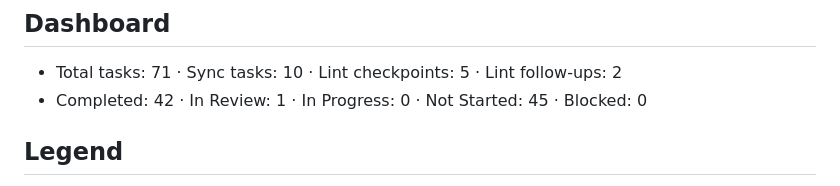
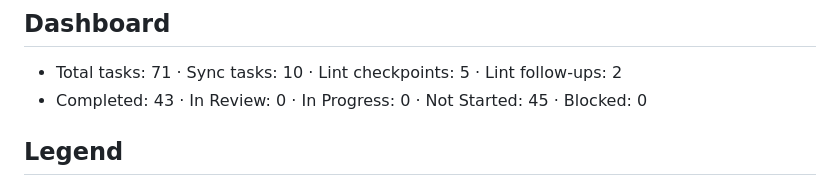
Before and after one commit to palhs/thesis, a Markdown page: TASKS.md, the part around one of its changes. GitHub-like rendering.

```diff
--- a/TASKS.md
+++ b/TASKS.md
@@ -6,7 +6,7 @@ work, push for review. Humans mark Completed on merge.
 ## Dashboard
 
 - Total tasks: 71 · Sync tasks: 10 · Lint checkpoints: 5 · Lint follow-ups: 2
-- Completed: 42 · In Review: 1 · In Progress: 0 · Not Started: 45 · Blocked: 0
+- Completed: 43 · In Review: 0 · In Progress: 0 · Not Started: 45 · Blocked: 0
 
 ## Legend
 
```
Also changed, not shown: other parts of TASKS.md (+1 -1 lines).
